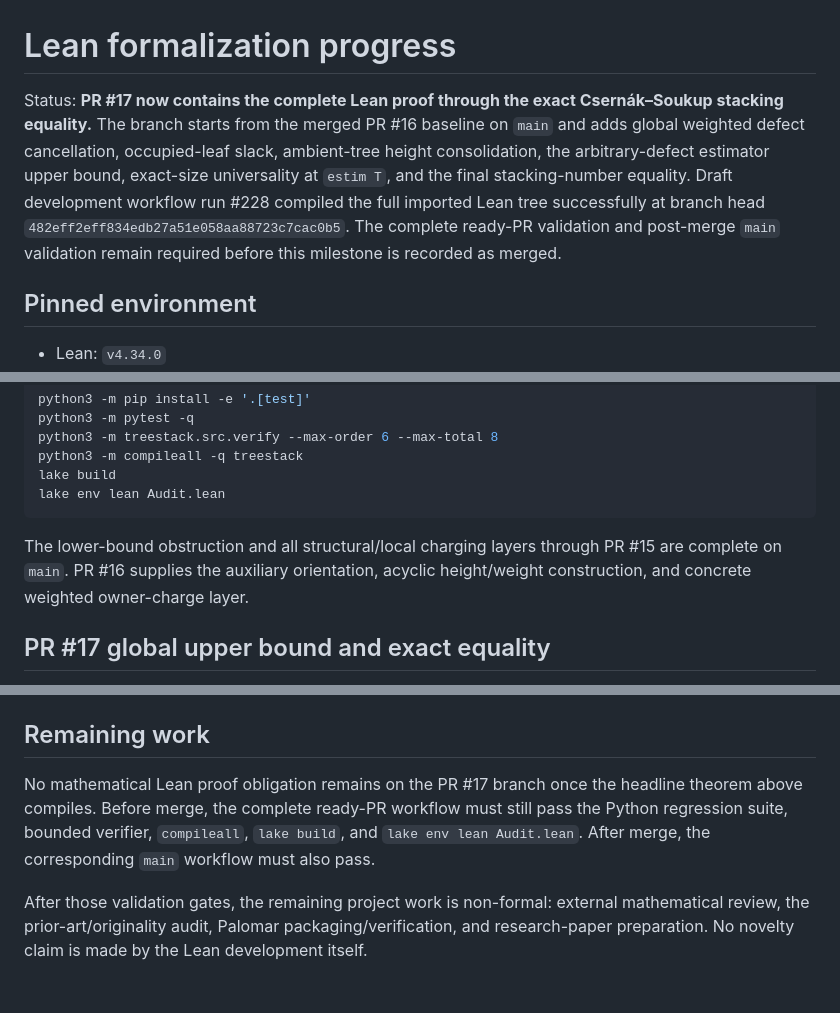
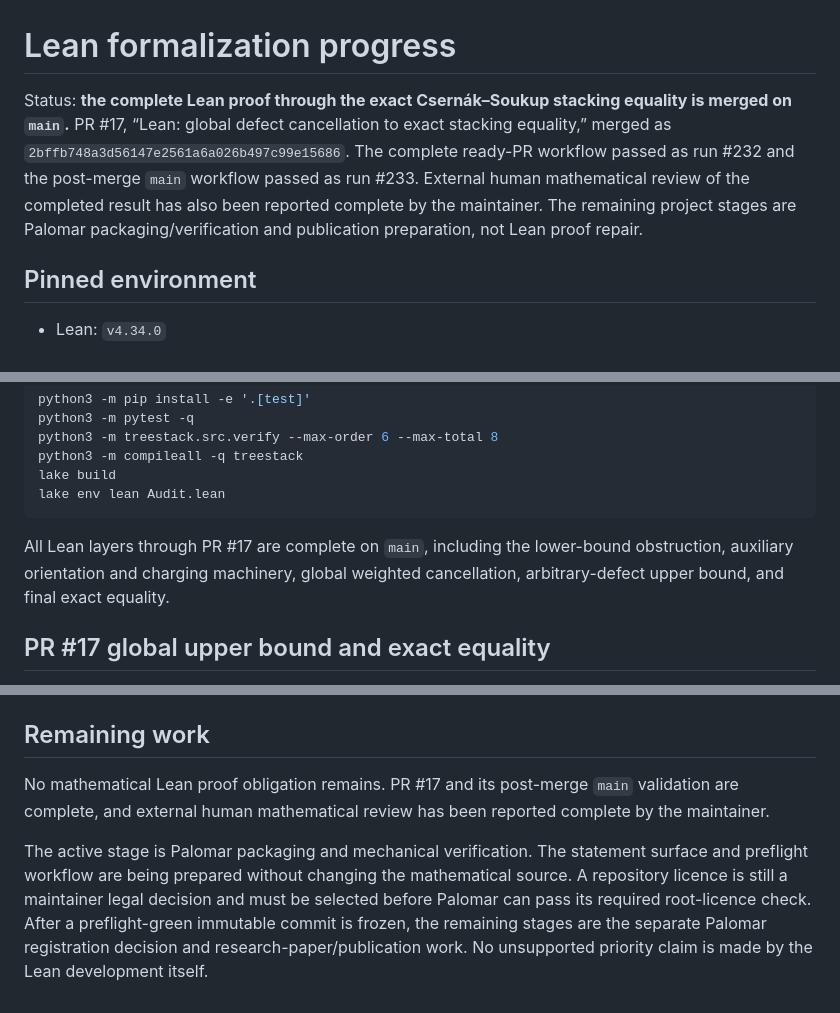
Before and after one commit to jfairfaxball-348/TreeStack-Structural-Certificates-for-Stacking-on-Trees, a Markdown page: notes/lean-progress.md, 3 parts joined by grey strips. Drawn GitHub-style.

Commit message:
Record merged PR 17 and reviewed formalization status

````diff
--- a/notes/lean-progress.md
+++ b/notes/lean-progress.md
@@ -1,15 +1,13 @@
 # Lean formalization progress
 
-Status: **PR #17 now contains the complete Lean proof through the exact
-Csernák–Soukup stacking equality.**  The branch starts from the merged PR #16
-baseline on `main` and adds global weighted defect cancellation, occupied-leaf
-slack, ambient-tree height consolidation, the arbitrary-defect estimator upper
-bound, exact-size universality at `estim T`, and the final stacking-number
-equality.  Draft development workflow run #228 compiled the full imported Lean
-tree successfully at branch head
-`482eff2eff834edb27a51e058aa88723c7cac0b5`.  The complete ready-PR validation
-and post-merge `main` validation remain required before this milestone is
-recorded as merged.
+Status: **the complete Lean proof through the exact Csernák–Soukup stacking
+equality is merged on `main`.** PR #17, “Lean: global defect cancellation to
+exact stacking equality,” merged as
+`2bffb748a3d56147e2561a6a026b497c99e15686`. The complete ready-PR workflow
+passed as run #232 and the post-merge `main` workflow passed as run #233.
+External human mathematical review of the completed result has also been
+reported complete by the maintainer. The remaining project stages are Palomar
+packaging/verification and publication preparation, not Lean proof repair.
 
 ## Pinned environment
 
@@ -527,9 +525,9 @@ lake build
 lake env lean Audit.lean
 ```
 
-The lower-bound obstruction and all structural/local charging layers through
-PR #15 are complete on `main`.  PR #16 supplies the auxiliary orientation,
-acyclic height/weight construction, and concrete weighted owner-charge layer.
+All Lean layers through PR #17 are complete on `main`, including the
+lower-bound obstruction, auxiliary orientation and charging machinery, global
+weighted cancellation, arbitrary-defect upper bound, and final exact equality.
 
 ## PR #17 global upper bound and exact equality
 
@@ -617,13 +615,14 @@ the proof-hole guard and `lake build`.
 
 ## Remaining work
 
-No mathematical Lean proof obligation remains on the PR #17 branch once the
-headline theorem above compiles.  Before merge, the complete ready-PR workflow
-must still pass the Python regression suite, bounded verifier, `compileall`,
-`lake build`, and `lake env lean Audit.lean`.  After merge, the corresponding
-`main` workflow must also pass.
+No mathematical Lean proof obligation remains. PR #17 and its post-merge
+`main` validation are complete, and external human mathematical review has
+been reported complete by the maintainer.
 
-After those validation gates, the remaining project work is non-formal:
-external mathematical review, the prior-art/originality audit, Palomar
-packaging/verification, and research-paper preparation.  No novelty claim is
-made by the Lean development itself.
+The active stage is Palomar packaging and mechanical verification. The
+statement surface and preflight workflow are being prepared without changing
+the mathematical source. A repository licence is still a maintainer legal
+decision and must be selected before Palomar can pass its required root-licence
+check. After a preflight-green immutable commit is frozen, the remaining stages
+are the separate Palomar registration decision and research-paper/publication
+work. No unsupported priority claim is made by the Lean development itself.
````
